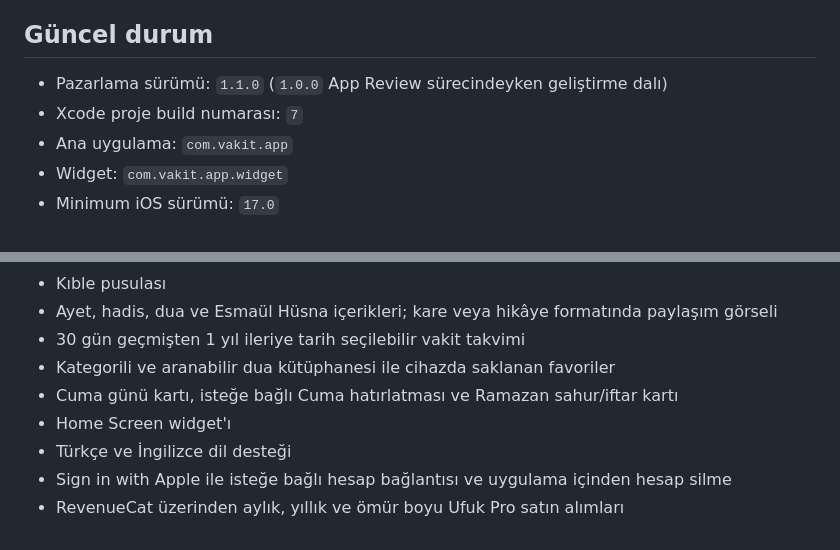
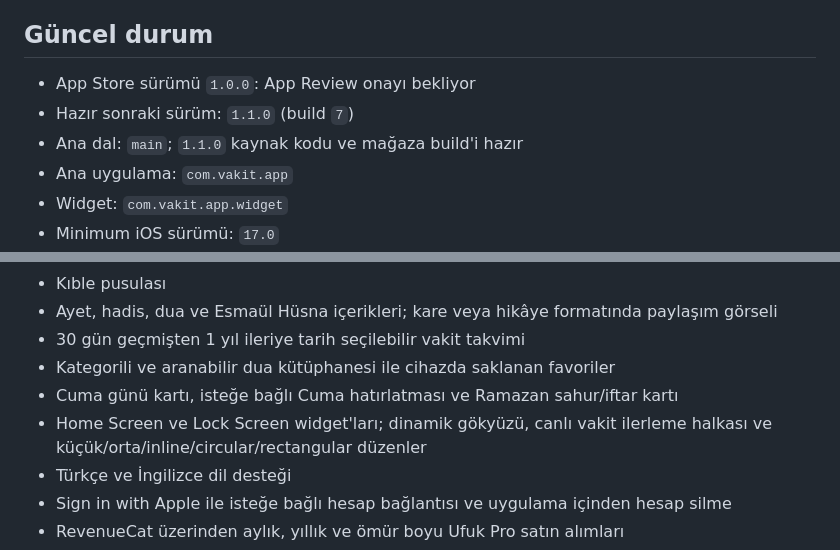
Before and after one commit to fatihdisci/namaz-swiftui, a Markdown page: README.md, 2 parts joined by grey strips. Drawn GitHub-style.

Commit message:
docs: update release status for 1.1.0

```diff
--- a/README.md
+++ b/README.md
@@ -4,8 +4,9 @@ Ufuk, iOS 17 ve üzeri için geliştirilmiş Türkçe ve İngilizce bir namaz va
 
 ## Güncel durum
 
-- Pazarlama sürümü: `1.1.0` (`1.0.0` App Review sürecindeyken geliştirme dalı)
-- Xcode proje build numarası: `7`
+- App Store sürümü `1.0.0`: App Review onayı bekliyor
+- Hazır sonraki sürüm: `1.1.0` (build `7`)
+- Ana dal: `main`; `1.1.0` kaynak kodu ve mağaza build'i hazır
 - Ana uygulama: `com.vakit.app`
 - Widget: `com.vakit.app.widget`
 - Minimum iOS sürümü: `17.0`
@@ -24,7 +25,7 @@ Ufuk, iOS 17 ve üzeri için geliştirilmiş Türkçe ve İngilizce bir namaz va
 - 30 gün geçmişten 1 yıl ileriye tarih seçilebilir vakit takvimi
 - Kategorili ve aranabilir dua kütüphanesi ile cihazda saklanan favoriler
 - Cuma günü kartı, isteğe bağlı Cuma hatırlatması ve Ramazan sahur/iftar kartı
-- Home Screen widget'ı
+- Home Screen ve Lock Screen widget'ları; dinamik gökyüzü, canlı vakit ilerleme halkası ve küçük/orta/inline/circular/rectangular düzenler
 - Türkçe ve İngilizce dil desteği
 - Sign in with Apple ile isteğe bağlı hesap bağlantısı ve uygulama içinden hesap silme
 - RevenueCat üzerinden aylık, yıllık ve ömür boyu Ufuk Pro satın alımları
```
